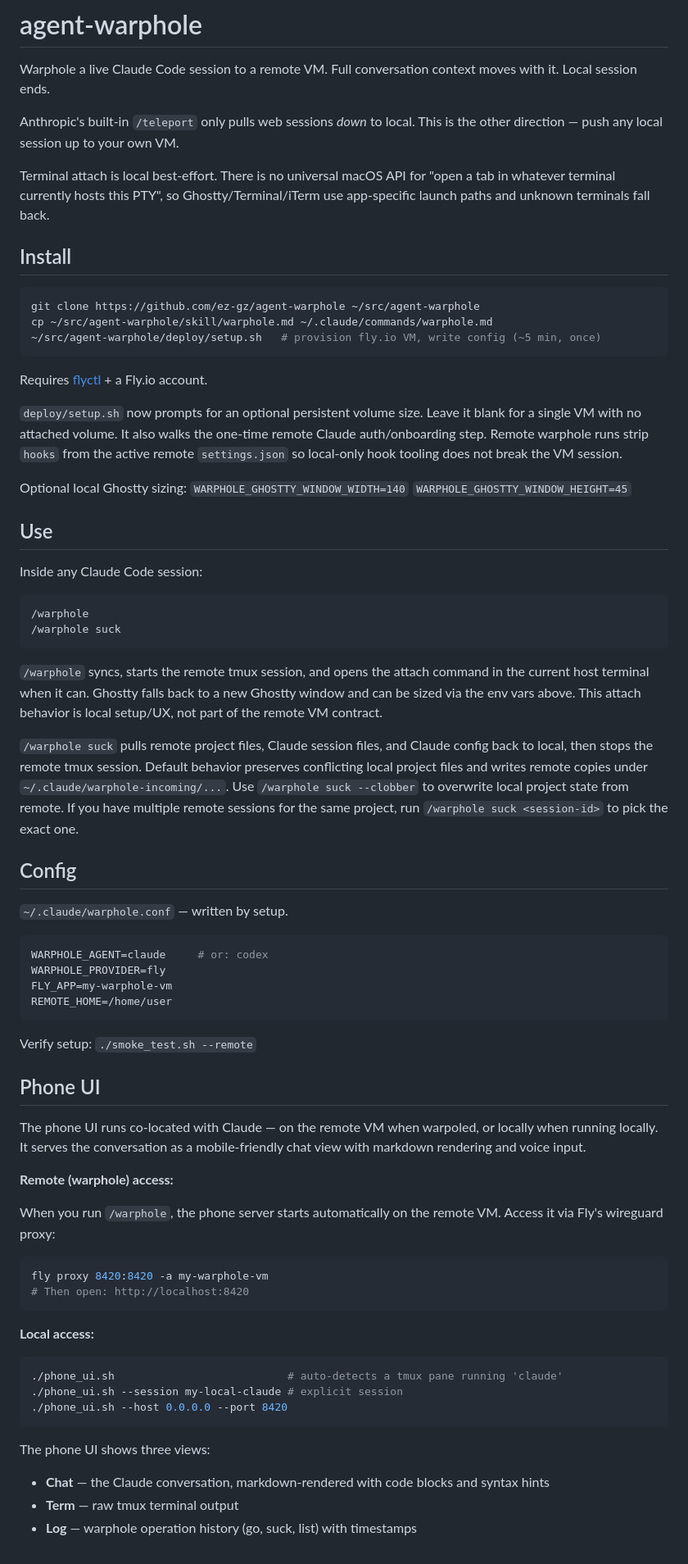
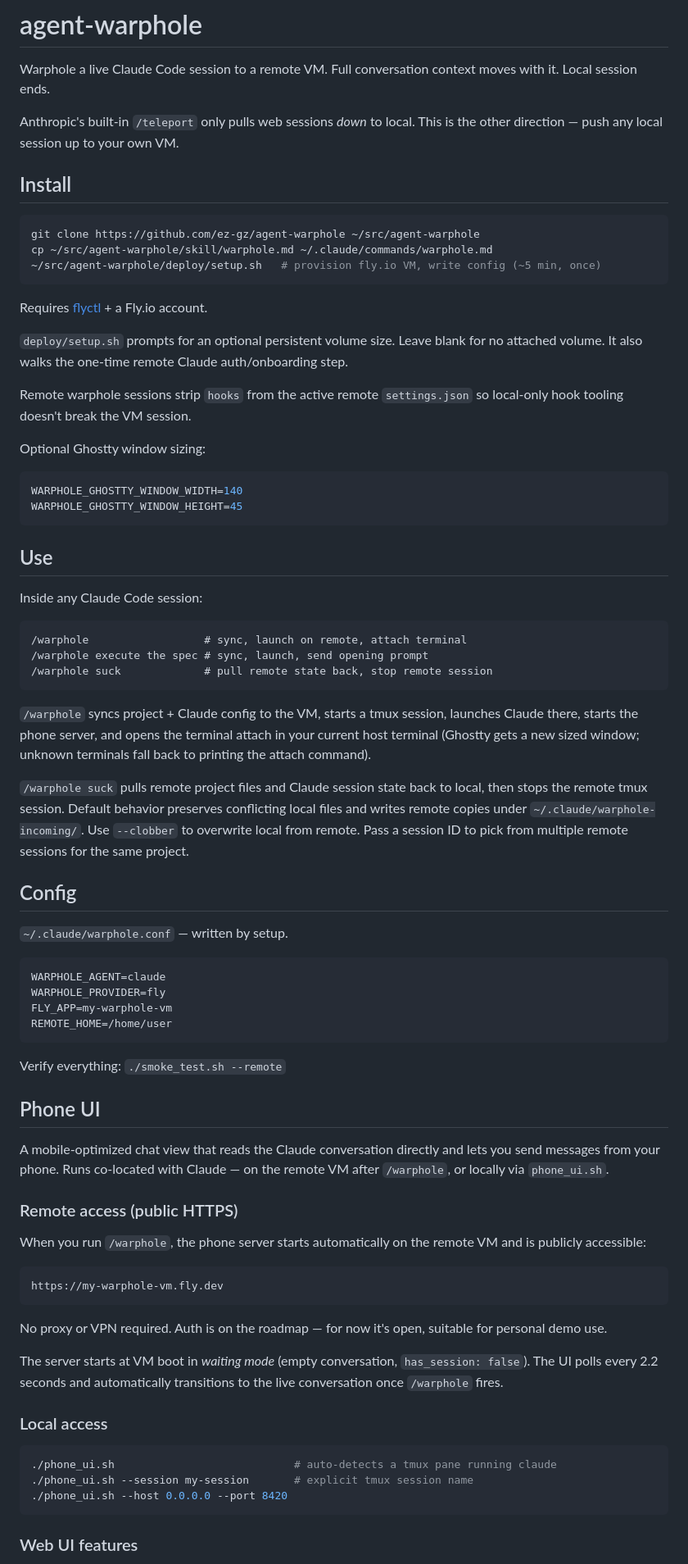
Before and after one commit to ez-gz/agent-warphole, a Markdown page: README.md, the part around one of its changes. Shown at 82% size. Drawn GitHub-style.

Commit message:
Update README: public phone URL, iOS app, accurate feature list
Document that the phone server is publicly accessible at https://<app>.fly.dev
(no fly proxy needed), add iOS app section with setup steps, fix voice input
description to match actual streaming dictation implementation.

Co-Authored-By: Claude Sonnet 4.6 <noreply@anthropic.com>

````diff
--- a/README.md
+++ b/README.md
@@ -3,8 +3,6 @@
 Warphole a live Claude Code session to a remote VM. Full conversation context moves with it. Local session ends.
 
 Anthropic's built-in `/teleport` only pulls web sessions *down* to local. This is the other direction — push any local session up to your own VM.
-
-Terminal attach is local best-effort. There is no universal macOS API for "open a tab in whatever terminal currently hosts this PTY", so Ghostty/Terminal/iTerm use app-specific launch paths and unknown terminals fall back.
 
 ## Install
 
@@ -16,66 +14,66 @@ cp ~/src/agent-warphole/skill/warphole.md ~/.claude/commands/warphole.md
 
 Requires [flyctl](https://fly.io/docs/hands-on/install-flyctl/) + a Fly.io account.
 
-`deploy/setup.sh` now prompts for an optional persistent volume size.
-Leave it blank for a single VM with no attached volume.
-It also walks the one-time remote Claude auth/onboarding step.
-Remote warphole runs strip `hooks` from the active remote `settings.json` so local-only hook tooling does not break the VM session.
+`deploy/setup.sh` prompts for an optional persistent volume size. Leave blank for no attached volume. It also walks the one-time remote Claude auth/onboarding step.
 
-Optional local Ghostty sizing:
-`WARPHOLE_GHOSTTY_WINDOW_WIDTH=140`
-`WARPHOLE_GHOSTTY_WINDOW_HEIGHT=45`
+Remote warphole sessions strip `hooks` from the active remote `settings.json` so local-only hook tooling doesn't break the VM session.
+
+Optional Ghostty window sizing:
+```bash
+WARPHOLE_GHOSTTY_WINDOW_WIDTH=140
+WARPHOLE_GHOSTTY_WINDOW_HEIGHT=45
+```
 
 ## Use
 
 Inside any Claude Code session:
 
 ```
-/warphole
-/warphole suck
+/warphole                  # sync, launch on remote, attach terminal
+/warphole execute the spec # sync, launch, send opening prompt
+/warphole suck             # pull remote state back, stop remote session
 ```
 
-`/warphole` syncs, starts the remote tmux session, and opens the attach command in the current host terminal when it can. Ghostty falls back to a new Ghostty window and can be sized via the env vars above.
-This attach behavior is local setup/UX, not part of the remote VM contract.
+`/warphole` syncs project + Claude config to the VM, starts a tmux session, launches Claude there, starts the phone server, and opens the terminal attach in your current host terminal (Ghostty gets a new sized window; unknown terminals fall back to printing the attach command).
 
-`/warphole suck` pulls remote project files, Claude session files, and Claude config back to local, then stops the remote tmux session. Default behavior preserves conflicting local project files and writes remote copies under `~/.claude/warphole-incoming/...`. Use `/warphole suck --clobber` to overwrite local project state from remote.
-If you have multiple remote sessions for the same project, run `/warphole suck <session-id>` to pick the exact one.
+`/warphole suck` pulls remote project files and Claude session state back to local, then stops the remote tmux session. Default behavior preserves conflicting local files and writes remote copies under `~/.claude/warphole-incoming/`. Use `--clobber` to overwrite local from remote. Pass a session ID to pick from multiple remote sessions for the same project.
 
 ## Config
 
 `~/.claude/warphole.conf` — written by setup.
 
 ```bash
-WARPHOLE_AGENT=claude     # or: codex
+WARPHOLE_AGENT=claude
 WARPHOLE_PROVIDER=fly
 FLY_APP=my-warphole-vm
 REMOTE_HOME=/home/user
 ```
 
-Verify setup: `./smoke_test.sh --remote`
+Verify everything: `./smoke_test.sh --remote`
 
 ## Phone UI
 
-The phone UI runs co-located with Claude — on the remote VM when warpoled, or locally when running locally. It serves the conversation as a mobile-friendly chat view with markdown rendering and voice input.
+A mobile-optimized chat view that reads the Claude conversation directly and lets you send messages from your phone. Runs co-located with Claude — on the remote VM after `/warphole`, or locally via `phone_ui.sh`.
 
-**Remote (warphole) access:**
+### Remote access (public HTTPS)
 
-When you run `/warphole`, the phone server starts automatically on the remote VM. Access it via Fly's wireguard proxy:
+When you run `/warphole`, the phone server starts automatically on the remote VM and is publicly accessible:
+
+```
+https://my-warphole-vm.fly.dev
+```
+
+No proxy or VPN required. Auth is on the roadmap — for now it's open, suitable for personal demo use.
+
+The server starts at VM boot in *waiting mode* (empty conversation, `has_session: false`). The UI polls every 2.2 seconds and automatically transitions to the live conversation once `/warphole` fires.
+
+### Local access
 
 ```bash
-fly proxy 8420:8420 -a my-warphole-vm
-# Then open: http://localhost:8420
-```
-
-**Local access:**
-
-```bash
-./phone_ui.sh                           # auto-detects a tmux pane running 'claude'
-./phone_ui.sh --session my-local-claude # explicit session
+./phone_ui.sh                            # auto-detects a tmux pane running claude
+./phone_ui.sh --session my-session       # explicit tmux session name
 ./phone_ui.sh --host 0.0.0.0 --port 8420
 ```
 
-The phone UI shows three views:
-- **Chat** — the Claude conversation, markdown-rendered with code blocks and syntax hints
-- **Term** — raw tmux terminal output
-- **Log** — warphole operation history (go, suck, list) with timestamps
+### Web UI features
 
````
Also changed, not shown: other parts of README.md (+20 -9 lines).
